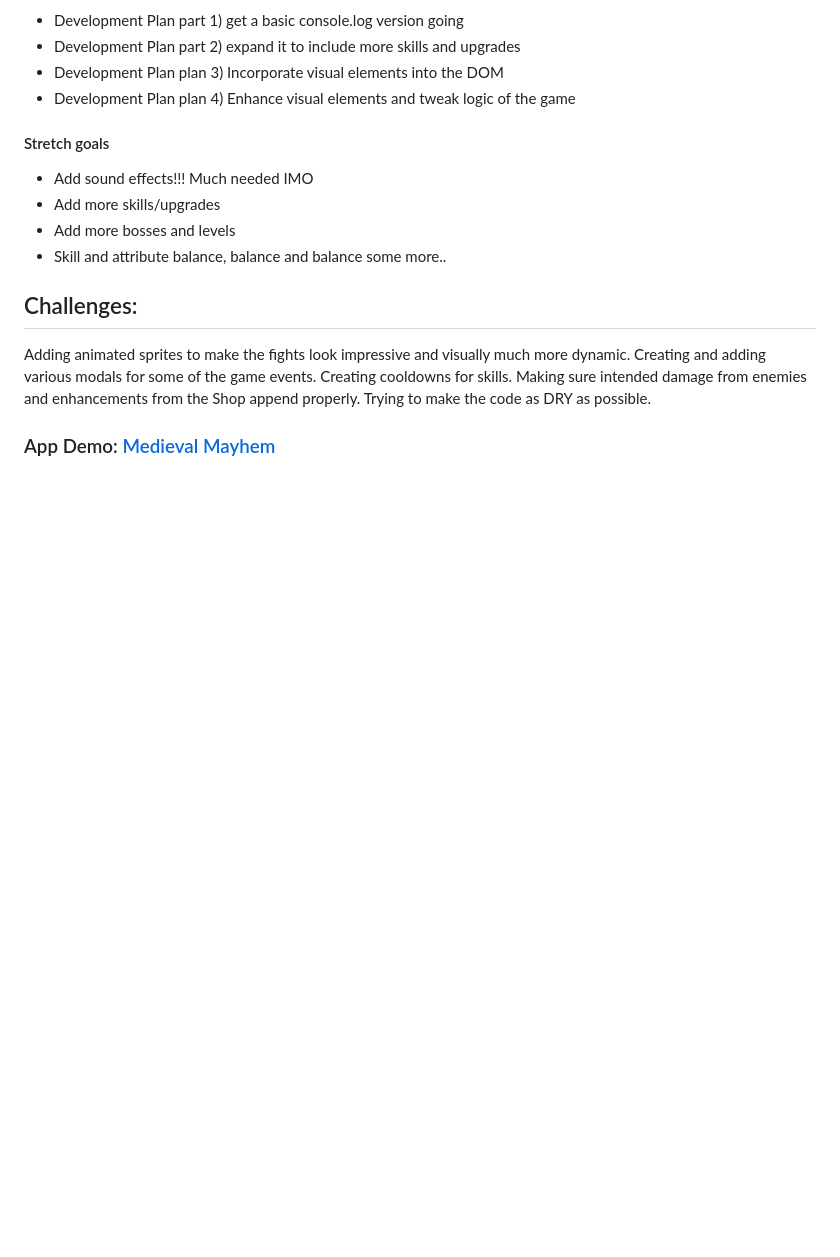
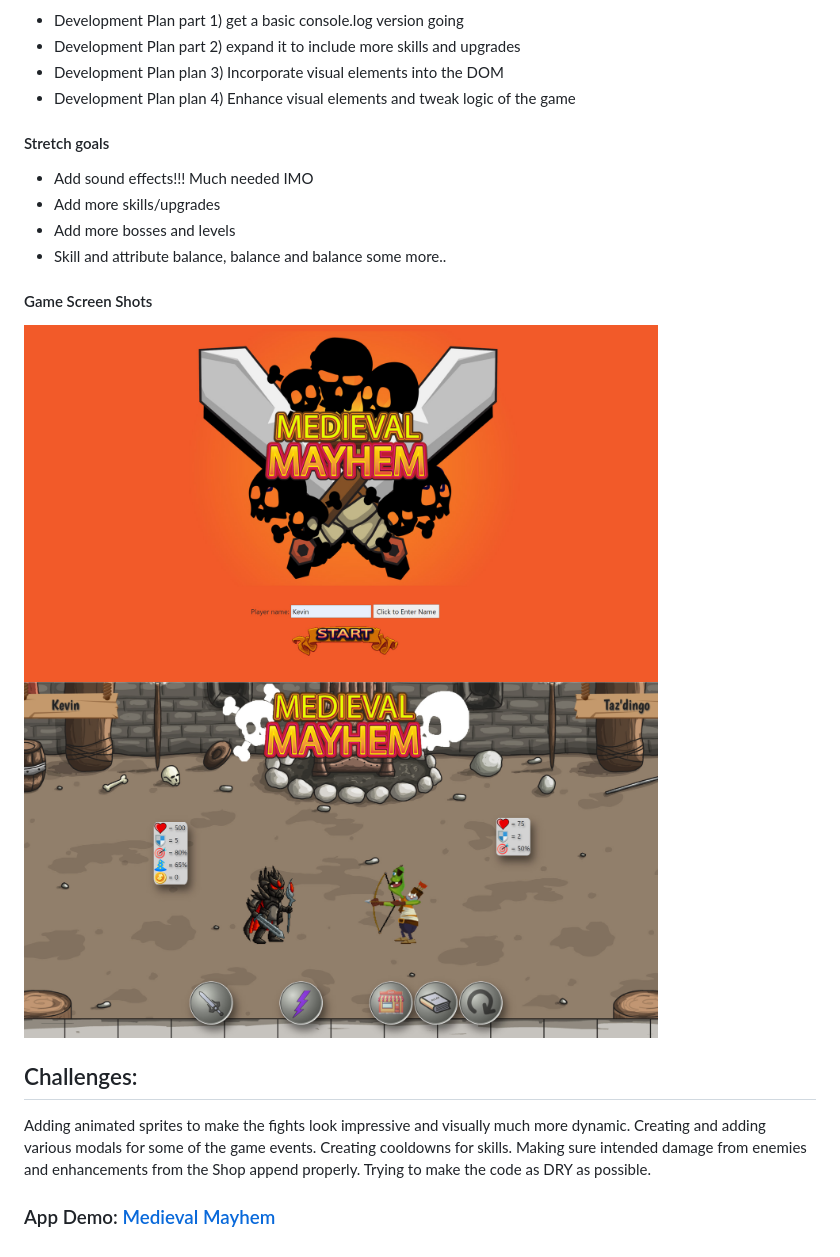
Before and after one commit to KevMathews/medieval-mayhem, a Markdown page: README.md, the part around the change. Drawn GitHub-style; pictures changed too: images/screen1.jpg (added), images/screen2.jpg (added); blank space fills up the shorter version.

Commit message:
more tweaks to the game

```diff
--- a/README.md
+++ b/README.md
@@ -76,6 +76,10 @@ I want an RPG feel to the game so that you can enhance the character various way
 * Add more skills/upgrades
 * Add more bosses and levels
 * Skill and attribute balance, balance and balance some more..
+####  Game Screen Shots
+
+<img src="./images/screen1.jpg" width="80%" >
+<img src="./images/screen2.jpg" width="80%" >
 
 ## Challenges:
 
```
Also changed, not shown: 1 other file.
